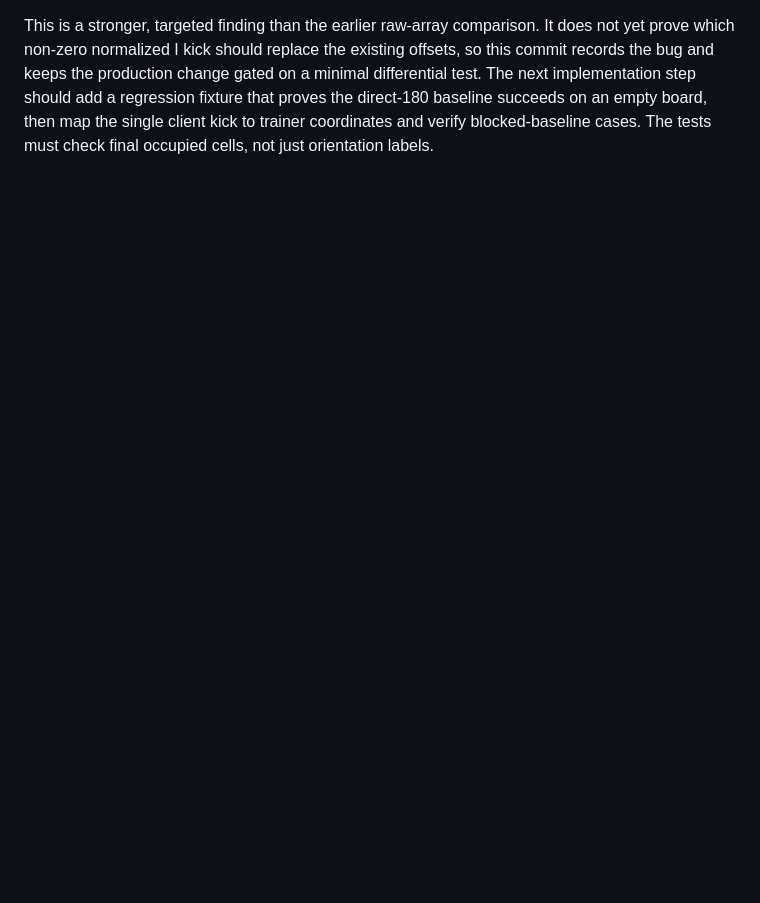
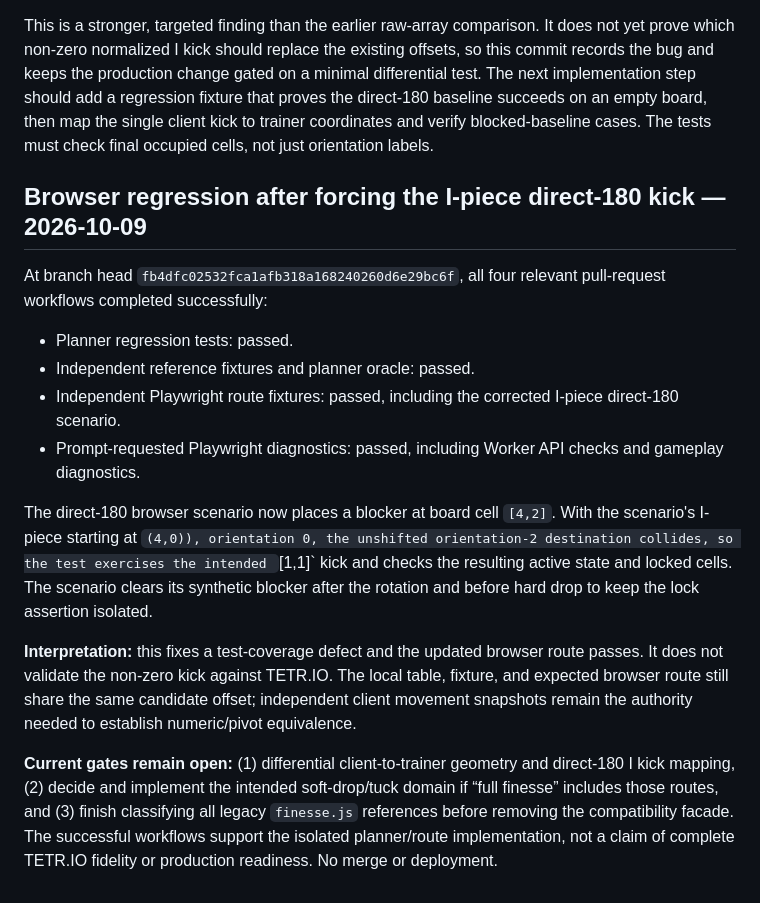
Before and after one commit to mandrop333-create/180180, a Markdown page: docs/finesse-reference-verification-ledger.md, the part around the change. Rendered like a GitHub page; blank space fills up the shorter version.

Commit message:
docs: record corrected I-piece browser verification

```diff
--- a/docs/finesse-reference-verification-ledger.md
+++ b/docs/finesse-reference-verification-ledger.md
@@ -265,3 +265,18 @@ Inspection of production `games/01/kicks.js` against the pinned TETR.IO movement
 - JLSTZ 180 tables do include an explicit `[0,0]` entry; the omission is specifically visible in `HALF_I`.
 
 This is a stronger, targeted finding than the earlier raw-array comparison. It does not yet prove which non-zero normalized I kick should replace the existing offsets, so this commit records the bug and keeps the production change gated on a minimal differential test. The next implementation step should add a regression fixture that proves the direct-180 baseline succeeds on an empty board, then map the single client kick to trainer coordinates and verify blocked-baseline cases. The tests must check final occupied cells, not just orientation labels.
+
+## Browser regression after forcing the I-piece direct-180 kick — 2026-10-09
+
+At branch head `fb4dfc02532fca1afb318a168240260d6e29bc6f`, all four relevant pull-request workflows completed successfully:
+
+- Planner regression tests: passed.
+- Independent reference fixtures and planner oracle: passed.
+- Independent Playwright route fixtures: passed, including the corrected I-piece direct-180 scenario.
+- Prompt-requested Playwright diagnostics: passed, including Worker API checks and gameplay diagnostics.
+
+The direct-180 browser scenario now places a blocker at board cell `[4,2]`. With the scenario's I-piece starting at `(4,0)), orientation 0, the unshifted orientation-2 destination collides, so the test exercises the intended `[1,1]` kick and checks the resulting active state and locked cells. The scenario clears its synthetic blocker after the rotation and before hard drop to keep the lock assertion isolated.
+
+**Interpretation:** this fixes a test-coverage defect and the updated browser route passes. It does not validate the non-zero kick against TETR.IO. The local table, fixture, and expected browser route still share the same candidate offset; independent client movement snapshots remain the authority needed to establish numeric/pivot equivalence.
+
+**Current gates remain open:** (1) differential client-to-trainer geometry and direct-180 I kick mapping, (2) decide and implement the intended soft-drop/tuck domain if “full finesse” includes those routes, and (3) finish classifying all legacy `finesse.js` references before removing the compatibility facade. The successful workflows support the isolated planner/route implementation, not a claim of complete TETR.IO fidelity or production readiness. No merge or deployment.
```
